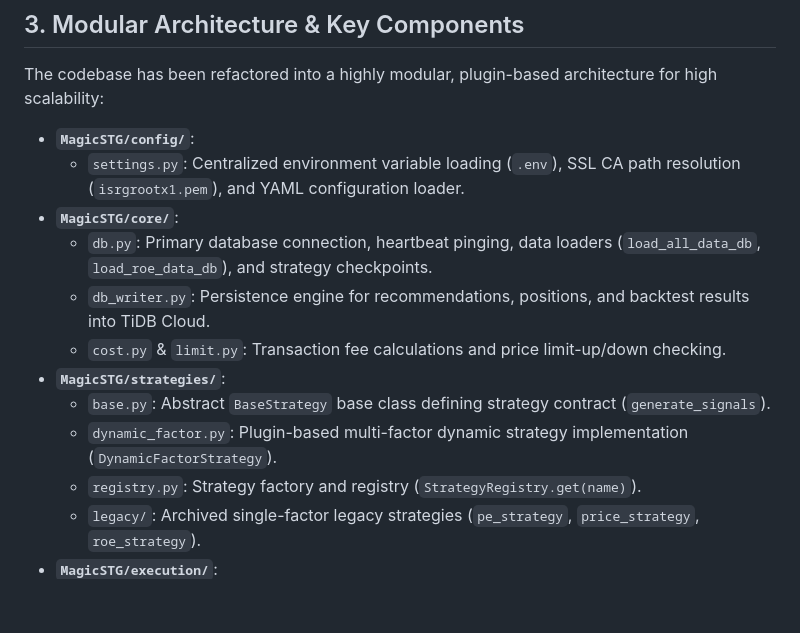
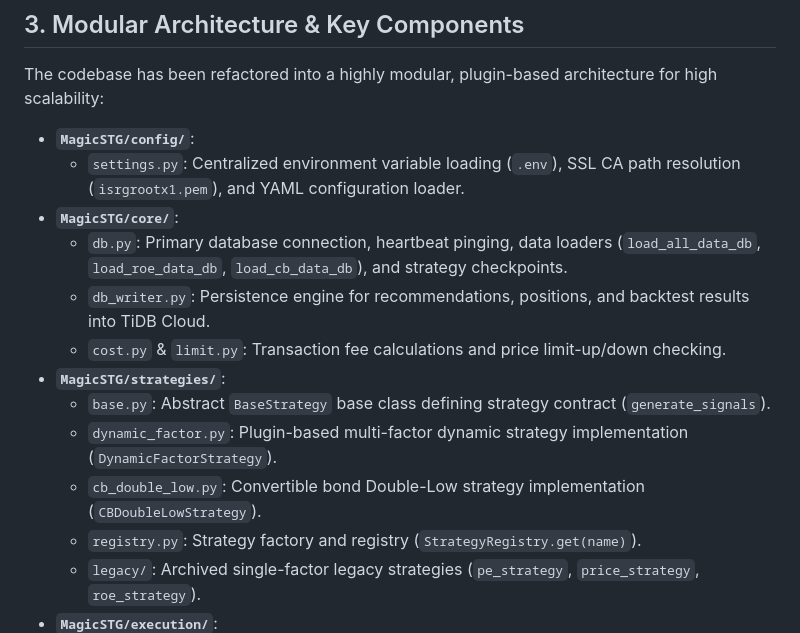
Before and after one commit to wxsw3000/ashare, a Markdown page: PROJECT_MEMORY.md, the part around one of its changes. Drawn GitHub-style; blank space fills up the shorter version.

```diff
--- a/PROJECT_MEMORY.md
+++ b/PROJECT_MEMORY.md
@@ -45,12 +45,13 @@ The codebase has been refactored into a highly modular, plugin-based architectur
 * **`MagicSTG/config/`**:
   * `settings.py`: Centralized environment variable loading (`.env`), SSL CA path resolution (`isrgrootx1.pem`), and YAML configuration loader.
 * **`MagicSTG/core/`**:
-  * `db.py`: Primary database connection, heartbeat pinging, data loaders (`load_all_data_db`, `load_roe_data_db`), and strategy checkpoints.
+  * `db.py`: Primary database connection, heartbeat pinging, data loaders (`load_all_data_db`, `load_roe_data_db`, `load_cb_data_db`), and strategy checkpoints.
   * `db_writer.py`: Persistence engine for recommendations, positions, and backtest results into TiDB Cloud.
   * `cost.py` & `limit.py`: Transaction fee calculations and price limit-up/down checking.
 * **`MagicSTG/strategies/`**:
   * `base.py`: Abstract `BaseStrategy` base class defining strategy contract (`generate_signals`).
   * `dynamic_factor.py`: Plugin-based multi-factor dynamic strategy implementation (`DynamicFactorStrategy`).
+  * `cb_double_low.py`: Convertible bond Double-Low strategy implementation (`CBDoubleLowStrategy`).
   * `registry.py`: Strategy factory and registry (`StrategyRegistry.get(name)`).
   * `legacy/`: Archived single-factor legacy strategies (`pe_strategy`, `price_strategy`, `roe_strategy`).
 * **`MagicSTG/execution/`**:
```
Also changed, not shown: other parts of PROJECT_MEMORY.md (+28 -8 lines).
